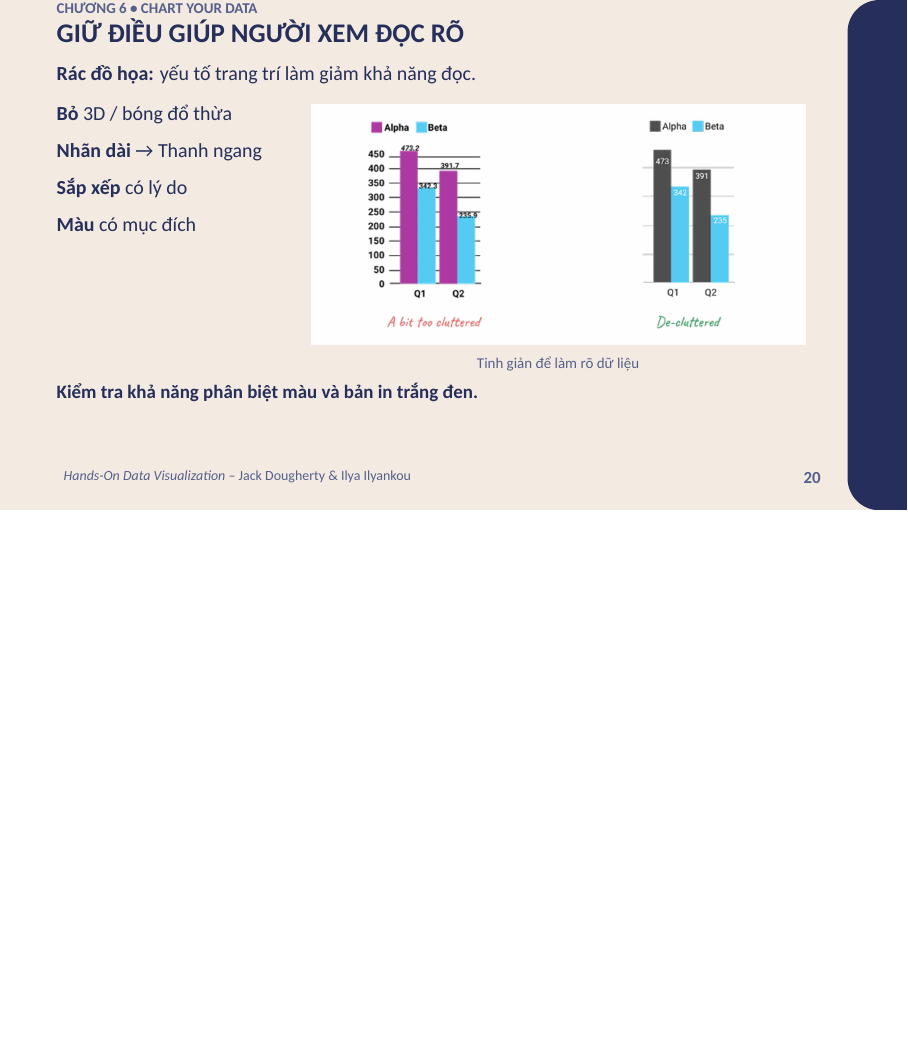
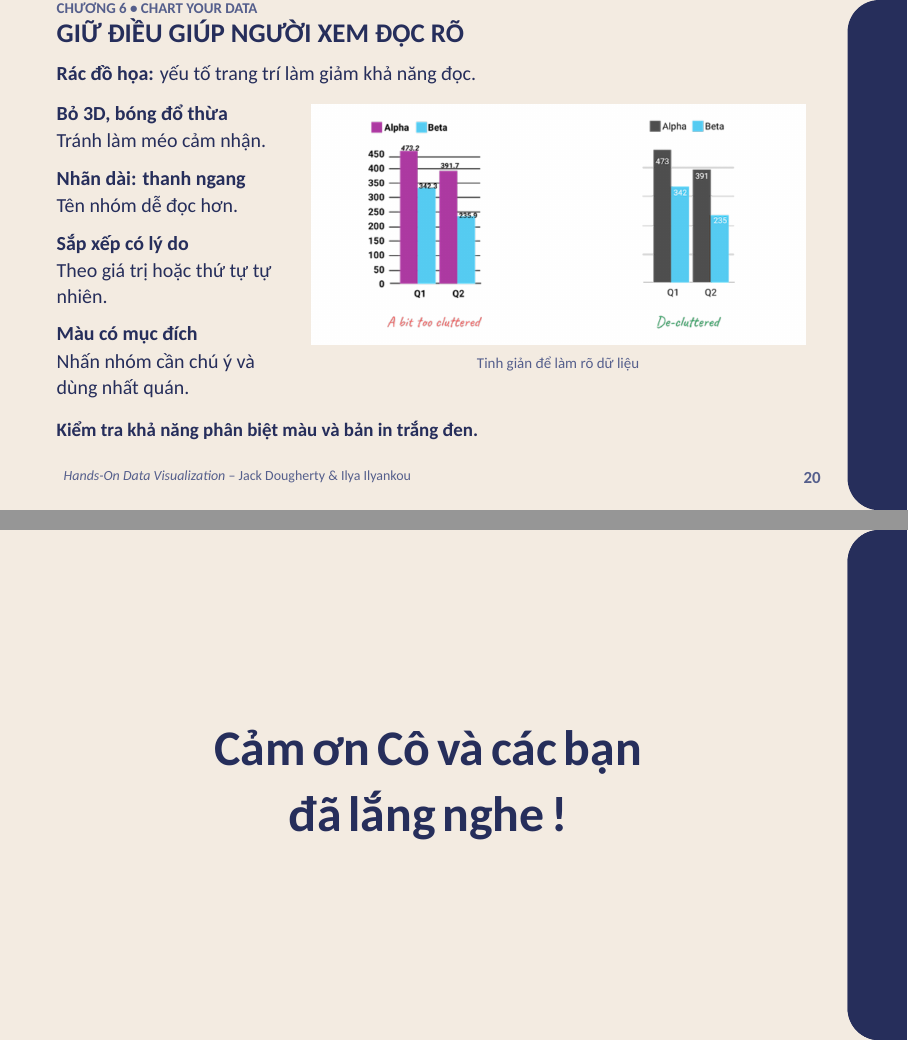
Before and after one commit to calmm-working/hands-on-data-visualization, LaTeX slides (presentation.tex): page 20 of 48 before the commit and pages 20 and 49 of 49 after it, the two joined at a grey line, the shorter picture padded with empty space. Compiled offline with XeLaTeX; a missing font is replaced by an installed copy or a similar font.

Commit message:
Update part 2 slide 6 and assemble full presentation with closing thanks

```diff
--- a/presentation.tex
+++ b/presentation.tex
@@ -705,18 +705,19 @@ Khi chuyển đổi địa chỉ IP hoặc tọa độ thành điểm bản đ
 
 % ==================== SLIDE 6 ====================
 \begin{frame}[plain,t]
+
 \slideheader{Chương 6 • Chart Your Data}{Giữ Điều Giúp Người Xem Đọc Rõ}
 {\bodytext \textbf{Rác đồ họa:} yếu tố trang trí làm giảm khả năng đọc.\par}\vspace{0.18cm}\begin{columns}[T,onlytextwidth]
 \begin{column}{.30\textwidth}
-\briefdef{Bỏ}{3D / bóng đổ thừa}
-\briefdef{Nhãn dài}{→ Thanh ngang}
-\briefdef{Sắp xếp}{có lý do}
-\briefdef{Màu}{có mục đích}
+{\fontsize{10pt}{13pt}\selectfont\textbf{Bỏ 3D, bóng đổ thừa}\\[0.03cm]Tránh làm méo cảm nhận.\par}\vspace{0.20cm}
+{\fontsize{10pt}{13pt}\selectfont\textbf{Nhãn dài: thanh ngang}\\[0.03cm]Tên nhóm dễ đọc hơn.\par}\vspace{0.20cm}
+{\fontsize{10pt}{13pt}\selectfont\textbf{Sắp xếp có lý do}\\[0.03cm]Theo giá trị hoặc thứ tự tự nhiên.\par}\vspace{0.20cm}
+{\fontsize{10pt}{13pt}\selectfont\textbf{Màu có mục đích}\\[0.03cm]Nhấn nhóm cần chú ý và dùng nhất quán.\par}\vspace{0.20cm}
 \end{column}
 \begin{column}{.66\textwidth}
 \centering \includegraphics[width=\linewidth,height=.51\textheight,keepaspectratio]{images/part2_book/fig_6_11.png}\\[0.08cm]\figcaption{Tinh giản để làm rõ dữ liệu}
 \end{column}\end{columns}\takeaway{Kiểm tra khả năng phân biệt màu và bản in trắng đen.}
-\note{Giảm trang trí không phục vụ đọc dữ liệu. Tránh 3D giả tạo làm méo cảm nhận; điều này không cấm biểu diễn dữ liệu thực sự ba chiều. Nhãn dài phù hợp thanh ngang. Sắp xếp theo giá trị hay thứ tự có lý do. Màu có ý nghĩa theo ngữ cảnh và văn hóa; không mặc định đỏ luôn xấu và xanh luôn tốt. Kiểm tra người có khác biệt thị giác màu và bản in thang xám. Hình 6.11 trang 135. \url{https://handsondataviz.org/chart-design.html}.}
+\note{Trong hình, sự tinh giản giúp mắt tập trung vào độ dài và nhãn thay vì trang trí. Màu không nên là tín hiệu duy nhất: hãy kết hợp nhãn hoặc vị trí để người khó phân biệt màu vẫn theo dõi được. Tránh 3D giả tạo, không phải cấm biểu diễn dữ liệu thực sự ba chiều. Ý nghĩa màu phụ thuộc ngữ cảnh và văn hóa. Hình 6.11 trang 135. \url{https://handsondataviz.org/chart-design.html}}
 \slidenumber{06}
 \end{frame}
 
@@ -1452,4 +1453,14 @@ Chủng tộc • Giới • $\ldots$
 \slidenumber{11}
 \end{frame}
 
+% Final thank-you slide
+\begin{frame}[plain,c]
+\begin{tikzpicture}[remember picture,overlay]
+\fill[navyMain,rounded corners=16pt] ($(current page.north east)+(-1.05cm,0)$) rectangle ($(current page.south east)+(1cm,0)$);
+\node[align=center,text width=0.92\textwidth] at ($(current page.center)+(-0.45cm,0)$) {
+{\fontsize{25pt}{33pt}\selectfont\bfseries Cảm ơn Cô và các bạn\\[0.25cm]đã lắng nghe !}
+};
+\end{tikzpicture}
+\end{frame}
+
 \end{document}
```
Also changed, not shown: presentation_part2.tex (+6 -5 lines), presentation_part2.pdf, 1 other file.
